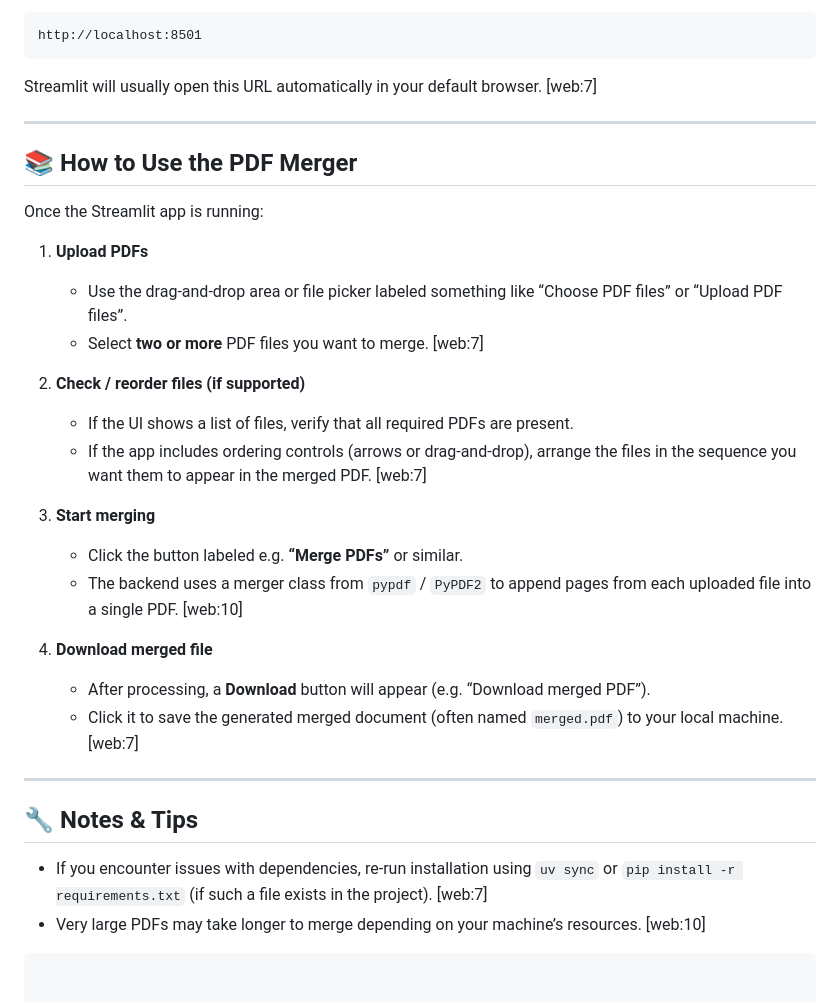
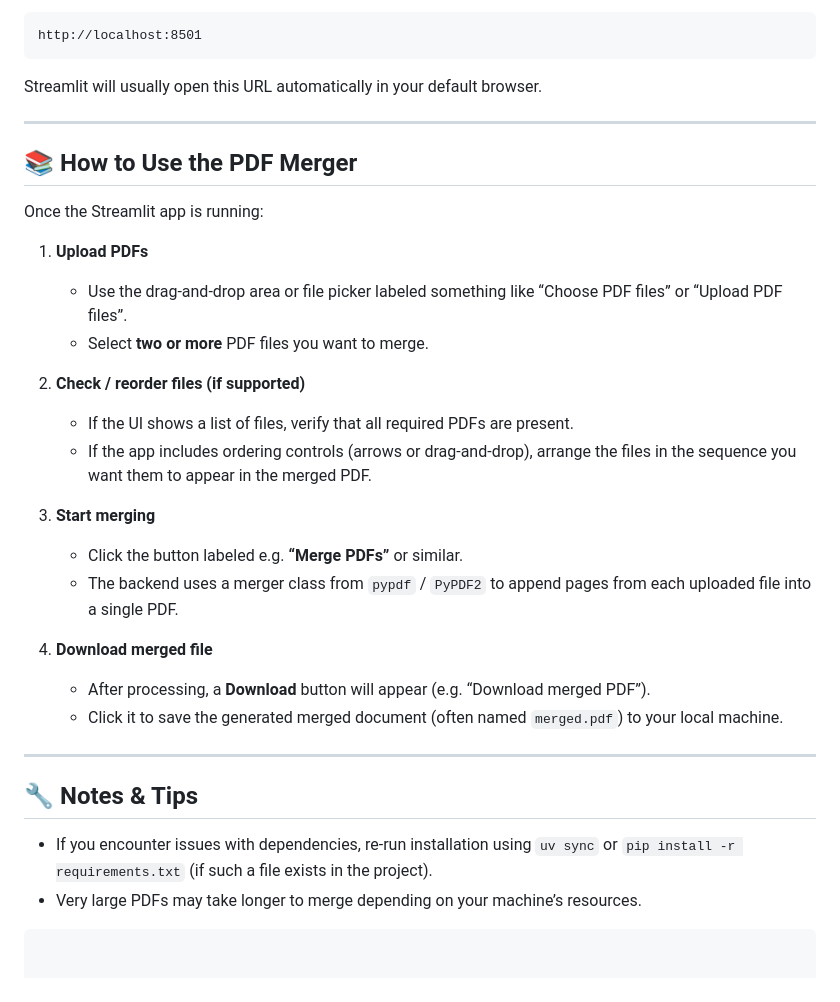
Before and after one commit to Advirao/pdfmerge, a Markdown page: README.md, the part around one of its changes. Drawn GitHub-style.

````diff
--- a/README.md
+++ b/README.md
@@ -84,7 +84,7 @@ After the server starts, open your browser and go to:
 http://localhost:8501
 ```
 
-Streamlit will usually open this URL automatically in your default browser. [web:7]
+Streamlit will usually open this URL automatically in your default browser.
 
 ---
 
@@ -94,26 +94,26 @@ Once the Streamlit app is running:
 
 1. **Upload PDFs**
    - Use the drag-and-drop area or file picker labeled something like “Choose PDF files” or “Upload PDF files”.
-   - Select **two or more** PDF files you want to merge. [web:7]
+   - Select **two or more** PDF files you want to merge.
 
 2. **Check / reorder files (if supported)**
    - If the UI shows a list of files, verify that all required PDFs are present.
-   - If the app includes ordering controls (arrows or drag-and-drop), arrange the files in the sequence you want them to appear in the merged PDF. [web:7]
+   - If the app includes ordering controls (arrows or drag-and-drop), arrange the files in the sequence you want them to appear in the merged PDF.
 
 3. **Start merging**
    - Click the button labeled e.g. **“Merge PDFs”** or similar.
-   - The backend uses a merger class from `pypdf` / `PyPDF2` to append pages from each uploaded file into a single PDF. [web:10]
+   - The backend uses a merger class from `pypdf` / `PyPDF2` to append pages from each uploaded file into a single PDF.
 
 4. **Download merged file**
    - After processing, a **Download** button will appear (e.g. “Download merged PDF”).
-   - Click it to save the generated merged document (often named `merged.pdf`) to your local machine. [web:7]
+   - Click it to save the generated merged document (often named `merged.pdf`) to your local machine.
 
 ---
 
 ## 🔧 Notes & Tips
 
-- If you encounter issues with dependencies, re-run installation using `uv sync` or `pip install -r requirements.txt` (if such a file exists in the project). [web:7]
-- Very large PDFs may take longer to merge depending on your machine’s resources. [web:10]
+- If you encounter issues with dependencies, re-run installation using `uv sync` or `pip install -r requirements.txt` (if such a file exists in the project).
+- Very large PDFs may take longer to merge depending on your machine’s resources.
 ```
 
 
````
Also changed, not shown: other parts of README.md (+10 -10 lines).
